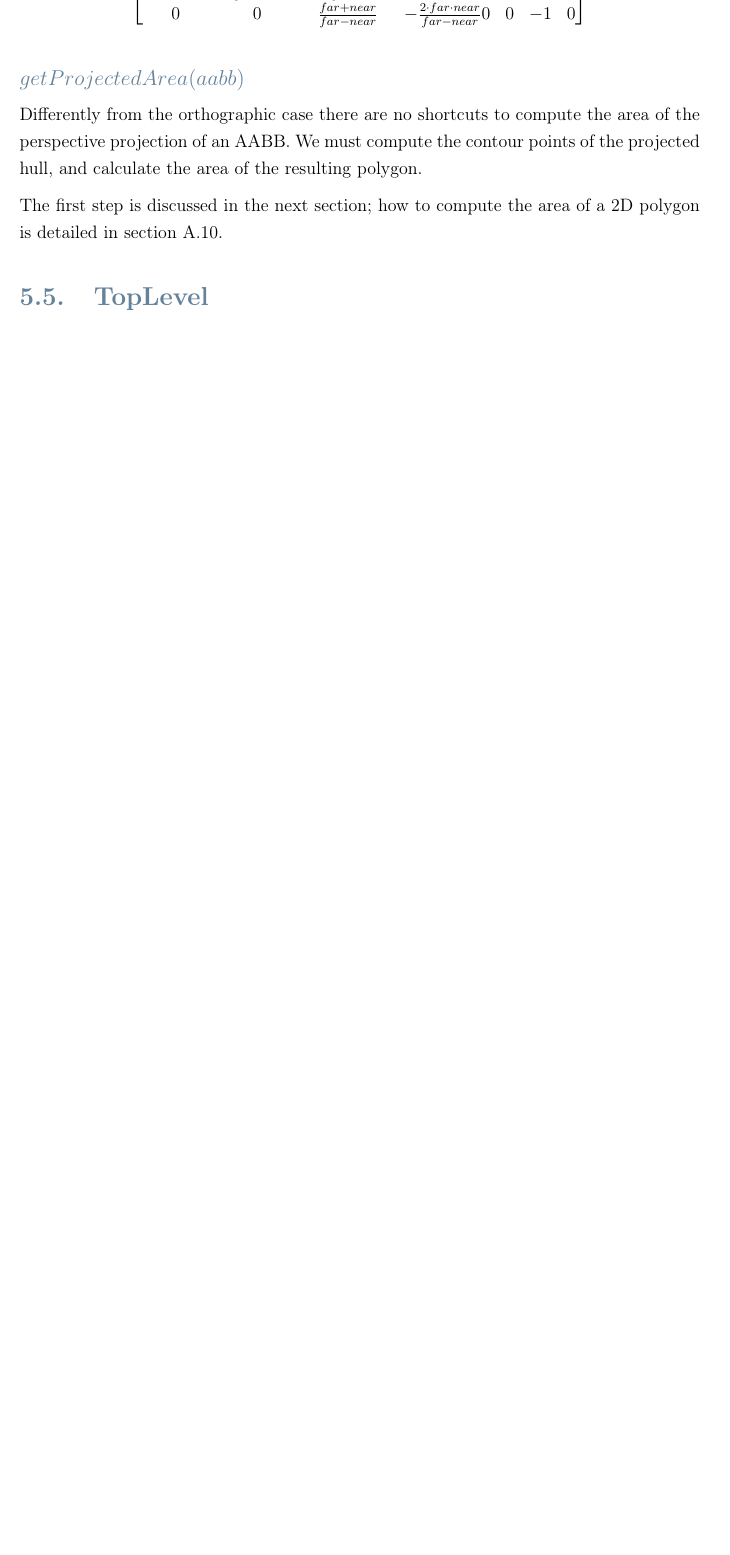
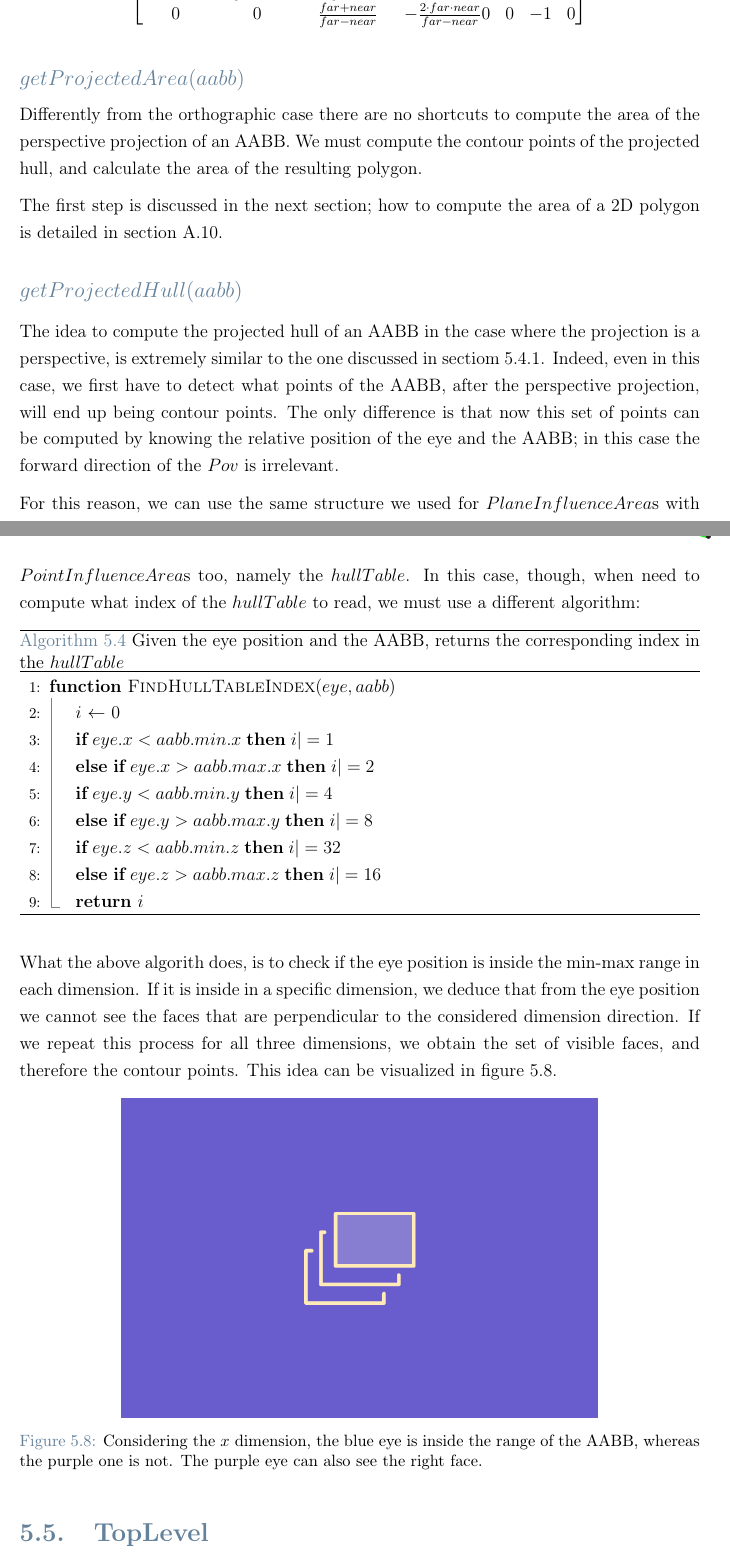
Before and after one commit to Lapo9/Ray-Distribution-Aware-Heuristics-for-BVHs-Construction-in-Ray-Tracing, a LaTeX thesis (Thesis/Thesis.tex): part of page 85 of 114 before the commit and two parts of pages 85 and 86 of 116 after it, the two joined at a grey line, cut so that both start at the same text, the shorter picture padded with empty space. Compiled offline with pdfLaTeX.

Commit message:
Added sections to point influence area

```diff
--- a/Thesis/Thesis.tex
+++ b/Thesis/Thesis.tex
@@ -1663,8 +1663,35 @@ Differently from the orthographic case there are no shortcuts to compute the are
 
 The first step is discussed in the next section; how to compute the area of a 2D polygon is detailed in section \ref{sec:2dHull_area_computation}.
 
-
-
+\subsection*{$getProjectedHull(aabb)$}
+The idea to compute the projected hull of an AABB in the case where the projection is a perspective, is extremely similar to the one discussed in sectiom \ref{ssec:plane_influence_area}. Indeed, even in this case, we first have to detect what points of the AABB, after the perspective projection, will end up being contour points. The only difference is that now this set of points can be computed by knowing the relative position of the eye and the AABB; in this case the forward direction of the $Pov$ is irrelevant.
+
+For this reason, we can use the same structure we used for $PlaneInfluenceArea$s with $PointInfluenceArea$s too, namely the $hullTable$. In this case, though, when need to compute what index of the $hullTable$ to read, we must use a different algorithm:
+
+\begin{algorithm}[H]
+	\caption{Given the eye position and the AABB, returns the corresponding index in the $hullTable$}
+	\begin{algorithmic}[1]
+		\Function{FindHullTableIndex}{$eye, aabb$}
+		\Let{$i$}{0}
+		\State{$\textbf{if}\; eye.x < aabb.min.x \; \textbf{then} \; i |= 1$}
+		\State{$\textbf{else\;if}\; eye.x > aabb.max.x \; \textbf{then} \; i |= 2$}
+		\State{$\textbf{if}\; eye.y < aabb.min.y \; \textbf{then} \; i |= 4$}
+		\State{$\textbf{else\;if}\; eye.y > aabb.max.y \; \textbf{then} \; i |= 8$}
+		\State{$\textbf{if}\; eye.z < aabb.min.z \; \textbf{then} \; i |= 32$}
+		\State{$\textbf{else\;if}\; eye.z > aabb.max.z \; \textbf{then} \; i |= 16$}
+		\State \Return{$i$}
+		\EndFunction
+	\end{algorithmic}
+\end{algorithm}
+
+What the above algorith does, is to check if the eye position is inside the min-max range in each dimension. If it is inside in a specific dimension, we deduce that from the eye position we cannot see the faces that are perpendicular to the considered dimension direction. If we repeat this process for all three dimensions, we obtain the set of visible faces, and therefore the contour points. This idea can be visualized in figure \ref{fig:visible_faces_from_eye}.
+
+\begin{figure}[H]
+	\centering
+	\includegraphics[width=\textwidth*\real{0.7}]{Images/TODO.png}
+	\caption{Considering the $x$ dimension, the blue eye is inside the range of the AABB, whereas the purple one is not. The purple eye can also see the right face.}
+	\label{fig:visible_faces_from_eye}
+\end{figure}
 
 \section{TopLevel} \label{sec:top_level}
 \subsection{AABBs for OBBs} \label{ssec:top_level_aabbs}
```
Also changed, not shown: Thesis/Thesis.pdf, 2 other files.
